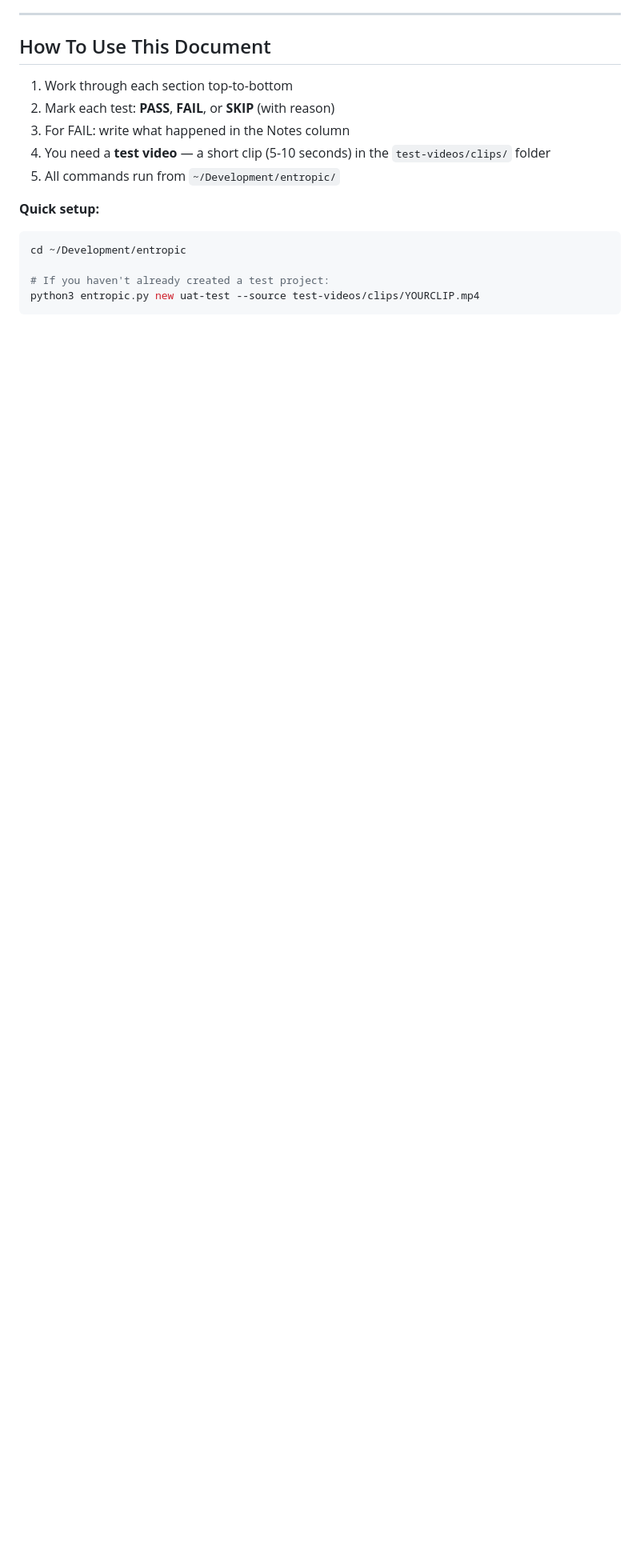
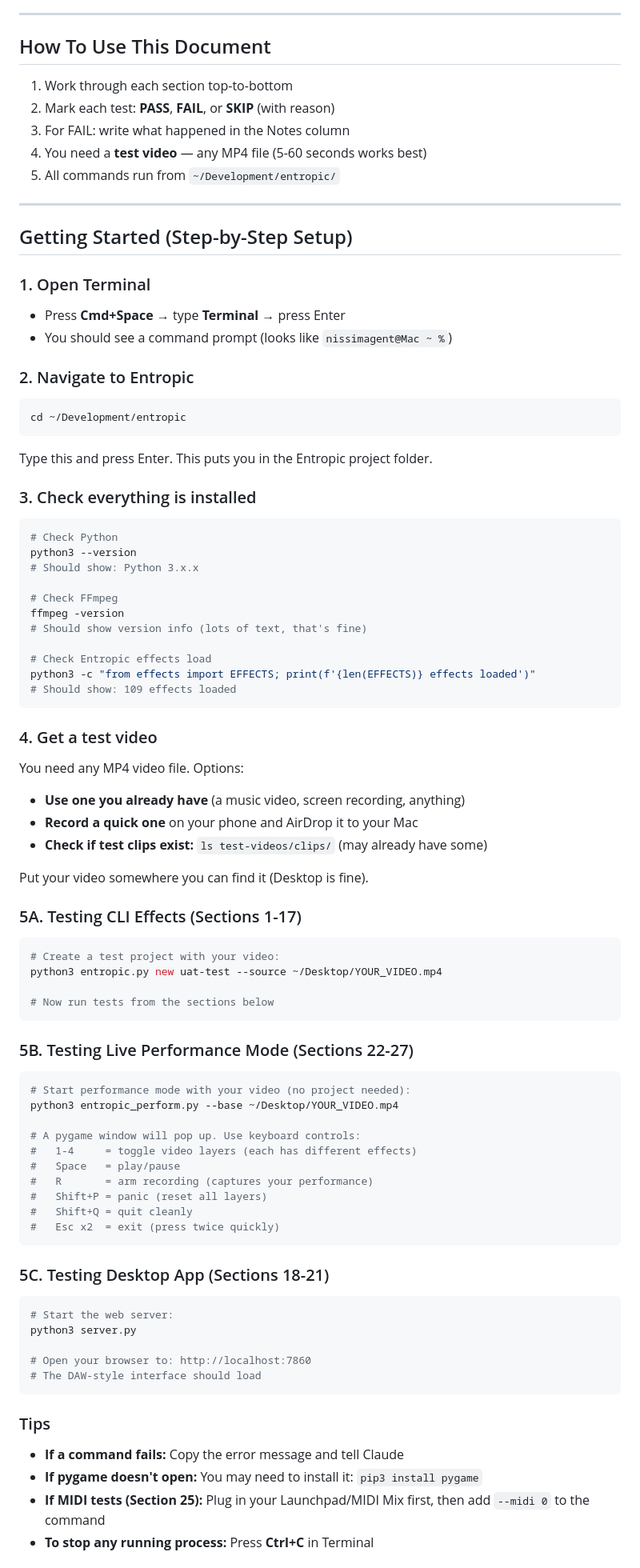
Before and after one commit to nissimdirect/entropic, a Markdown page: docs/UAT-PLAN.md, the part around one of its changes. Shown at 80% size. Rendered like a GitHub page; blank space fills up the shorter version.

Commit message:
docs: add detailed Terminal setup instructions to UAT plan
Step-by-step getting started guide for beginner users:
open Terminal, navigate, verify installs, get test video,
run CLI/performance/desktop modes. Updated test count to 355.

Co-Authored-By: Claude Opus 4.6 <noreply@anthropic.com>

````diff
--- a/docs/UAT-PLAN.md
+++ b/docs/UAT-PLAN.md
@@ -13,13 +13,80 @@
 1. Work through each section top-to-bottom
 2. Mark each test: **PASS**, **FAIL**, or **SKIP** (with reason)
 3. For FAIL: write what happened in the Notes column
-4. You need a **test video** — a short clip (5-10 seconds) in the `test-videos/clips/` folder
+4. You need a **test video** — any MP4 file (5-60 seconds works best)
 5. All commands run from `~/Development/entropic/`
 
-**Quick setup:**
+---
+
+## Getting Started (Step-by-Step Setup)
+
+### 1. Open Terminal
+- Press **Cmd+Space** → type **Terminal** → press Enter
+- You should see a command prompt (looks like `nissimagent@Mac ~ %`)
+
+### 2. Navigate to Entropic
 ```bash
 cd ~/Development/entropic
+```
+Type this and press Enter. This puts you in the Entropic project folder.
 
-# If you haven't already created a test project:
-python3 entropic.py new uat-test --source test-videos/clips/YOURCLIP.mp4
+### 3. Check everything is installed
+```bash
+# Check Python
+python3 --version
+# Should show: Python 3.x.x
+
+# Check FFmpeg
+ffmpeg -version
+# Should show version info (lots of text, that's fine)
+
+# Check Entropic effects load
+python3 -c "from effects import EFFECTS; print(f'{len(EFFECTS)} effects loaded')"
+# Should show: 109 effects loaded
 ```
+
+### 4. Get a test video
+You need any MP4 video file. Options:
+- **Use one you already have** (a music video, screen recording, anything)
+- **Record a quick one** on your phone and AirDrop it to your Mac
+- **Check if test clips exist:** `ls test-videos/clips/` (may already have some)
+
+Put your video somewhere you can find it (Desktop is fine).
+
+### 5A. Testing CLI Effects (Sections 1-17)
+```bash
+# Create a test project with your video:
+python3 entropic.py new uat-test --source ~/Desktop/YOUR_VIDEO.mp4
+
+# Now run tests from the sections below
+```
+
+### 5B. Testing Live Performance Mode (Sections 22-27)
+```bash
+# Start performance mode with your video (no project needed):
+python3 entropic_perform.py --base ~/Desktop/YOUR_VIDEO.mp4
+
+# A pygame window will pop up. Use keyboard controls:
+#   1-4     = toggle video layers (each has different effects)
+#   Space   = play/pause
+#   R       = arm recording (captures your performance)
+#   Shift+P = panic (reset all layers)
+#   Shift+Q = quit cleanly
+#   Esc x2  = exit (press twice quickly)
+```
+
+### 5C. Testing Desktop App (Sections 18-21)
+```bash
+# Start the web server:
+python3 server.py
+
+# Open your browser to: http://localhost:7860
+# The DAW-style interface should load
+```
+
+### Tips
+- **If a command fails:** Copy the error message and tell Claude
+- **If pygame doesn't open:** You may need to install it: `pip3 install pygame`
+- **If MIDI tests (Section 25):** Plug in your Launchpad/MIDI Mix first, then add `--midi 0` to the command
+- **To stop any running process:** Press **Ctrl+C** in Terminal
+
````
Also changed, not shown: other parts of docs/UAT-PLAN.md (+1 -0 lines).
